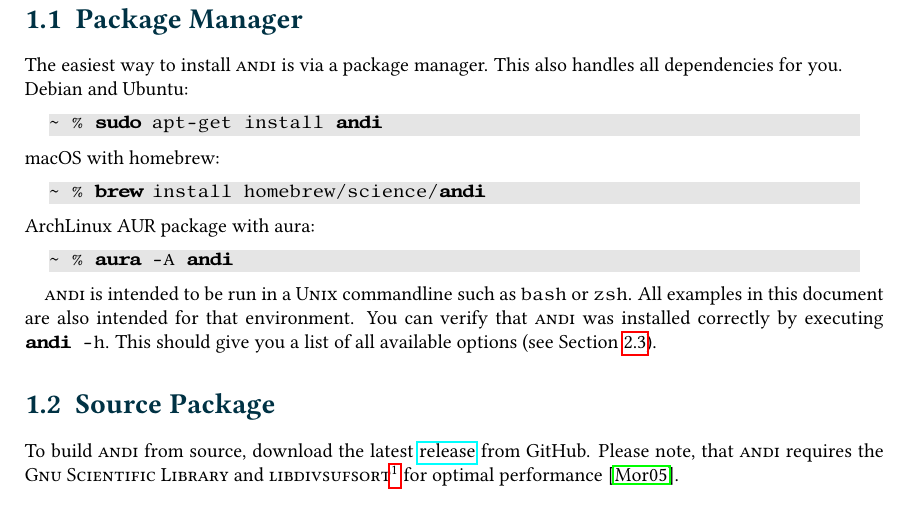
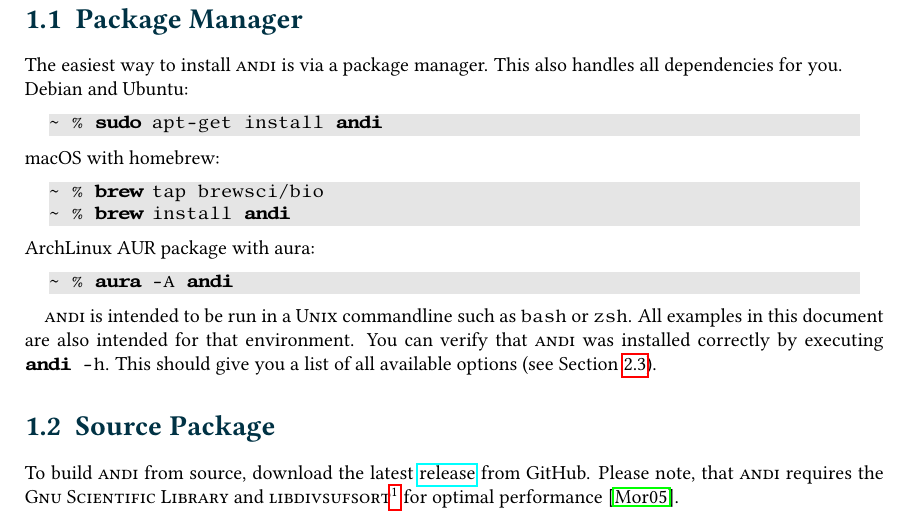
Before and after one commit to EvolBioInf/andi, a LaTeX thesis (docs/manual/andi-manual.tex): part of page 5 of 15, cut so that both start at the same text. Compiled offline with pdfLaTeX; a LaTeX package or settings file that is missing is left out.

Commit message:
update installation instructions for homebrew
Special thanks to @fredeBio for the notification.

```diff
--- a/docs/manual/andi-manual.tex
+++ b/docs/manual/andi-manual.tex
@@ -115,7 +115,8 @@
 \noindent macOS with homebrew:
 
 \begin{lstlisting}
-~ %  brew install homebrew/science/andi
+~ %  brew tap brewsci/bio
+~ %  brew install andi
 \end{lstlisting}
 
 \noindent ArchLinux AUR package with aura:
```
Also changed, not shown: README.md, andi-manual.pdf.
